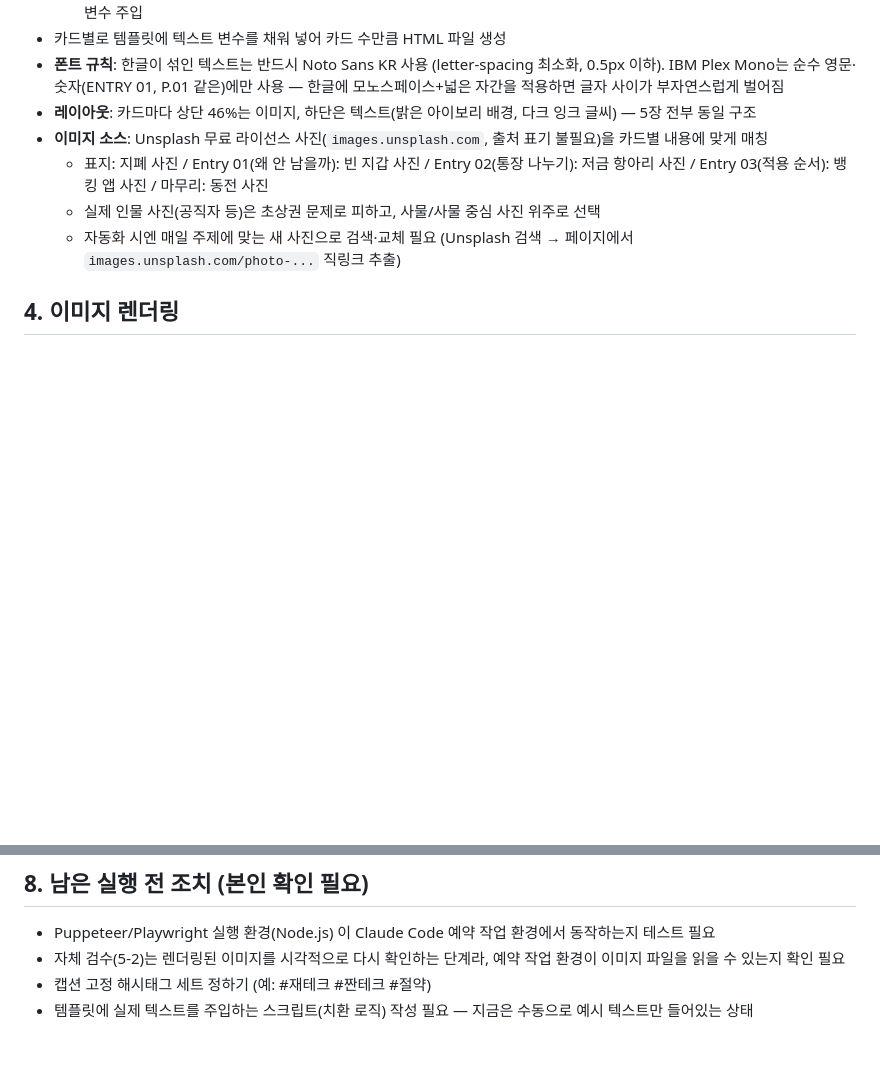
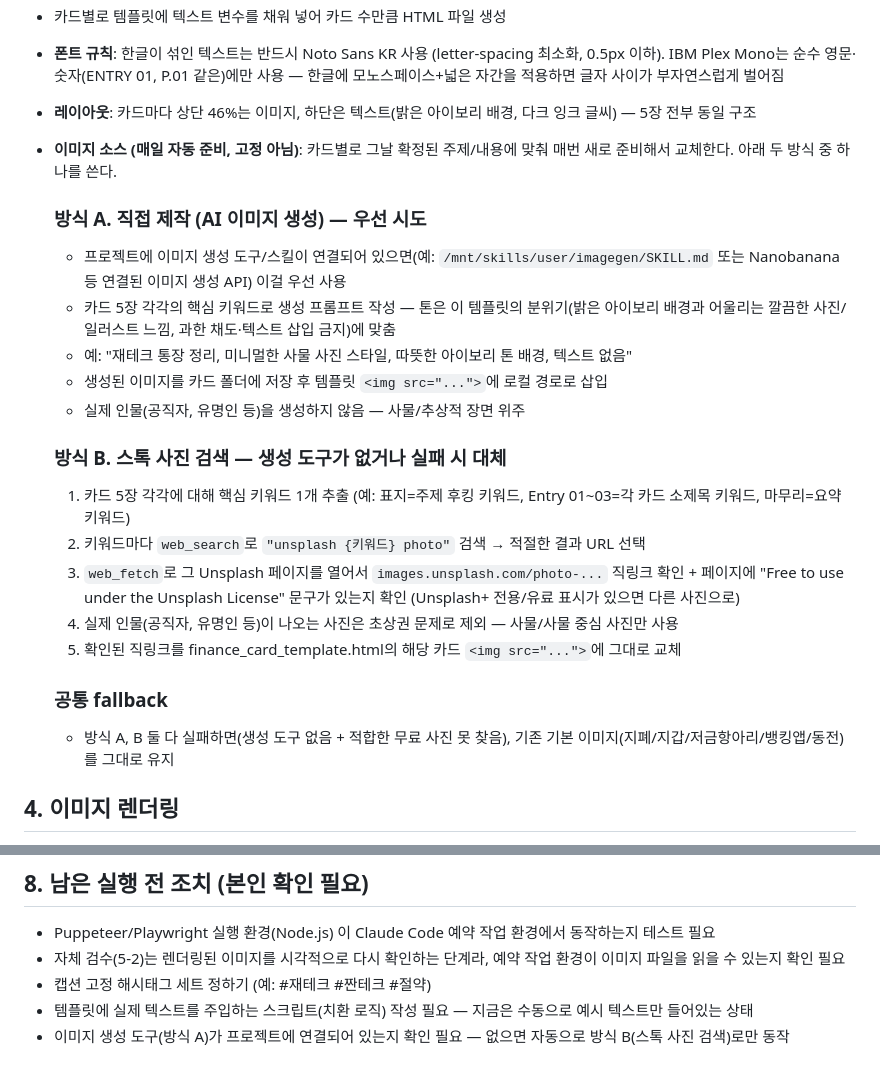
Before and after one commit to dailyshort6/insta-card-news, a Markdown page: style.md, 2 parts joined by grey strips. Drawn GitHub-style; blank space fills up the shorter version.

```diff
--- a/style.md
+++ b/style.md
@@ -70,10 +70,24 @@ message.md에서 넘어온 JSON:
 - 카드별로 템플릿에 텍스트 변수를 채워 넣어 카드 수만큼 HTML 파일 생성
 - **폰트 규칙**: 한글이 섞인 텍스트는 반드시 Noto Sans KR 사용 (letter-spacing 최소화, 0.5px 이하). IBM Plex Mono는 순수 영문·숫자(ENTRY 01, P.01 같은)에만 사용 — 한글에 모노스페이스+넓은 자간을 적용하면 글자 사이가 부자연스럽게 벌어짐
 - **레이아웃**: 카드마다 상단 46%는 이미지, 하단은 텍스트(밝은 아이보리 배경, 다크 잉크 글씨) — 5장 전부 동일 구조
-- **이미지 소스**: Unsplash 무료 라이선스 사진(`images.unsplash.com`, 출처 표기 불필요)을 카드별 내용에 맞게 매칭
-  - 표지: 지폐 사진 / Entry 01(왜 안 남을까): 빈 지갑 사진 / Entry 02(통장 나누기): 저금 항아리 사진 / Entry 03(적용 순서): 뱅킹 앱 사진 / 마무리: 동전 사진
-  - 실제 인물 사진(공직자 등)은 초상권 문제로 피하고, 사물/사물 중심 사진 위주로 선택
-  - 자동화 시엔 매일 주제에 맞는 새 사진으로 검색·교체 필요 (Unsplash 검색 → 페이지에서 `images.unsplash.com/photo-...` 직링크 추출)
+- **이미지 소스 (매일 자동 준비, 고정 아님)**: 카드별로 그날 확정된 주제/내용에 맞춰 매번 새로 준비해서 교체한다. 아래 두 방식 중 하나를 쓴다.
+
+  ### 방식 A. 직접 제작 (AI 이미지 생성) — 우선 시도
+  - 프로젝트에 이미지 생성 도구/스킬이 연결되어 있으면(예: `/mnt/skills/user/imagegen/SKILL.md` 또는 Nanobanana 등 연결된 이미지 생성 API) 이걸 우선 사용
+  - 카드 5장 각각의 핵심 키워드로 생성 프롬프트 작성 — 톤은 이 템플릿의 분위기(밝은 아이보리 배경과 어울리는 깔끔한 사진/일러스트 느낌, 과한 채도·텍스트 삽입 금지)에 맞춤
+  - 예: "재테크 통장 정리, 미니멀한 사물 사진 스타일, 따뜻한 아이보리 톤 배경, 텍스트 없음"
+  - 생성된 이미지를 카드 폴더에 저장 후 템플릿 `<img src="...">`에 로컬 경로로 삽입
+  - 실제 인물(공직자, 유명인 등)을 생성하지 않음 — 사물/추상적 장면 위주
+
+  ### 방식 B. 스톡 사진 검색 — 생성 도구가 없거나 실패 시 대체
+  1. 카드 5장 각각에 대해 핵심 키워드 1개 추출 (예: 표지=주제 후킹 키워드, Entry 01~03=각 카드 소제목 키워드, 마무리=요약 키워드)
+  2. 키워드마다 `web_search`로 `"unsplash {키워드} photo"` 검색 → 적절한 결과 URL 선택
+  3. `web_fetch`로 그 Unsplash 페이지를 열어서 `images.unsplash.com/photo-...` 직링크 확인 + 페이지에 "Free to use under the Unsplash License" 문구가 있는지 확인 (Unsplash+ 전용/유료 표시가 있으면 다른 사진으로)
+  4. 실제 인물(공직자, 유명인 등)이 나오는 사진은 초상권 문제로 제외 — 사물/사물 중심 사진만 사용
+  5. 확인된 직링크를 finance_card_template.html의 해당 카드 `<img src="...">`에 그대로 교체
+
+  ### 공통 fallback
+  - 방식 A, B 둘 다 실패하면(생성 도구 없음 + 적합한 무료 사진 못 찾음), 기존 기본 이미지(지폐/지갑/저금항아리/뱅킹앱/동전)를 그대로 유지
 
 ## 4. 이미지 렌더링
 
@@ -134,3 +148,4 @@ message.md에서 넘어온 JSON:
 - 자체 검수(5-2)는 렌더링된 이미지를 시각적으로 다시 확인하는 단계라, 예약 작업 환경이 이미지 파일을 읽을 수 있는지 확인 필요
 - 캡션 고정 해시태그 세트 정하기 (예: #재테크 #짠테크 #절약)
 - 템플릿에 실제 텍스트를 주입하는 스크립트(치환 로직) 작성 필요 — 지금은 수동으로 예시 텍스트만 들어있는 상태
+- 이미지 생성 도구(방식 A)가 프로젝트에 연결되어 있는지 확인 필요 — 없으면 자동으로 방식 B(스톡 사진 검색)로만 동작
```
